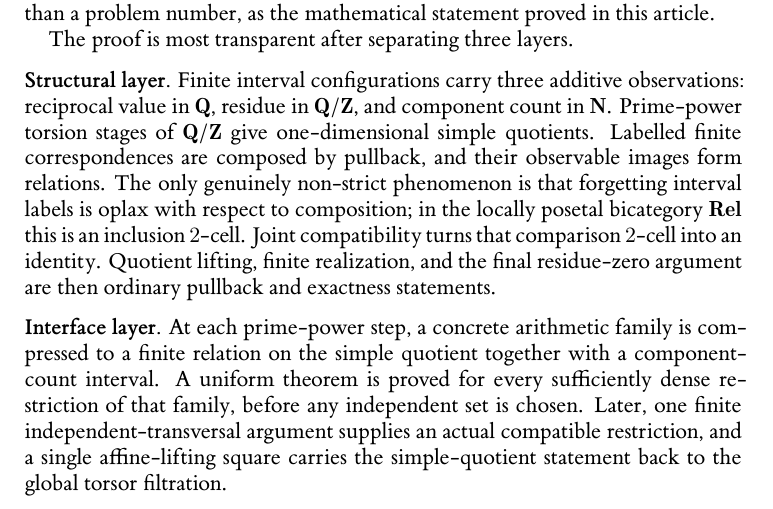
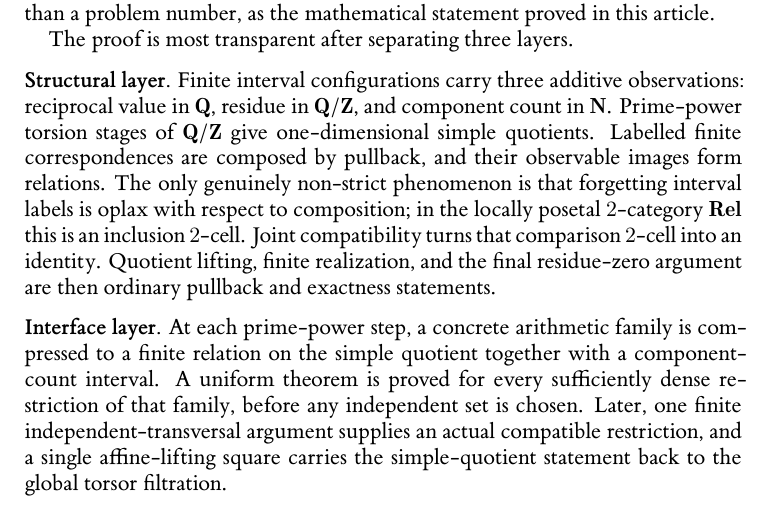
Before and after one commit to Yuren-Tang/erdos-289, a LaTeX paper (paper/manuscript.tex, which reads paper/sections/00-introduction.tex): part of page 2 of 26, cut so that both start at the same text. Compiled offline with XeLaTeX.

Commit message:
Use the locally posetal 2-category of relations in the introduction

```diff
--- a/paper/sections/00-introduction.tex
+++ b/paper/sections/00-introduction.tex
@@ -24,7 +24,7 @@ The proof is most transparent after separating three layers.
 
 \medskip
 \noindent\textbf{Structural layer.}
-Finite interval configurations carry three additive observations: reciprocal value in $\mathbf Q$, residue in $\mathbf Q/\mathbf Z$, and component count in $\mathbf N$.  Prime-power torsion stages of $\mathbf Q/\mathbf Z$ give one-dimensional simple quotients.  Labelled finite correspondences are composed by pullback, and their observable images form relations.  The only genuinely non-strict phenomenon is that forgetting interval labels is oplax with respect to composition; in the locally posetal bicategory $\mathbf{Rel}$ this is an inclusion $2$-cell.  Joint compatibility turns that comparison $2$-cell into an identity.  Quotient lifting, finite realization, and the final residue-zero argument are then ordinary pullback and exactness statements.
+Finite interval configurations carry three additive observations: reciprocal value in $\mathbf Q$, residue in $\mathbf Q/\mathbf Z$, and component count in $\mathbf N$.  Prime-power torsion stages of $\mathbf Q/\mathbf Z$ give one-dimensional simple quotients.  Labelled finite correspondences are composed by pullback, and their observable images form relations.  The only genuinely non-strict phenomenon is that forgetting interval labels is oplax with respect to composition; in the locally posetal $2$-category $\mathbf{Rel}$ this is an inclusion $2$-cell.  Joint compatibility turns that comparison $2$-cell into an identity.  Quotient lifting, finite realization, and the final residue-zero argument are then ordinary pullback and exactness statements.
 
 \medskip
 \noindent\textbf{Interface layer.}
```
